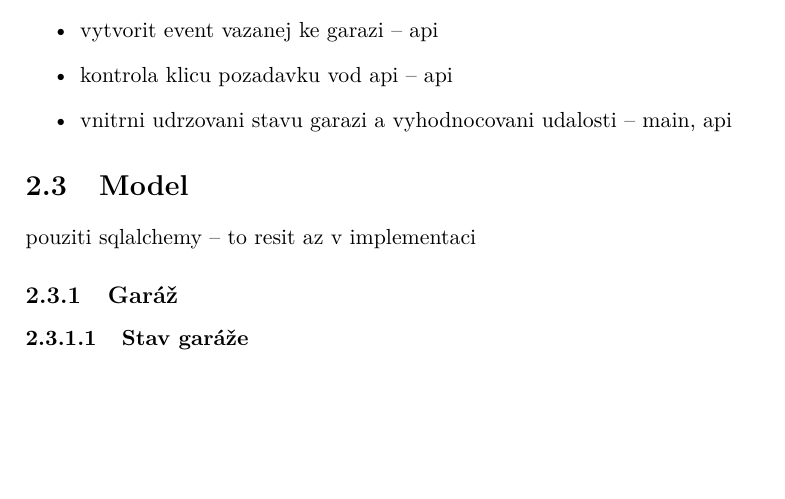
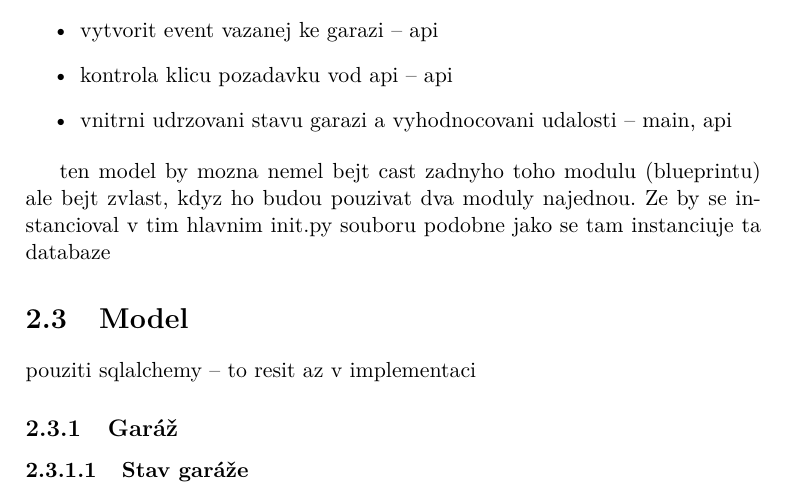
Before and after one commit to ggljzr/mi-dip, a LaTeX thesis (DP_Cervenka_Ondrej_2018.tex, which reads chapters/navrh.tex): part of page 35 of 51, cut so that both start at the same text, the shorter picture padded with empty space. Compiled offline with pdfLaTeX.

Commit message:
note about model in blueprints sec

```diff
--- a/chapters/navrh.tex
+++ b/chapters/navrh.tex
@@ -48,6 +48,8 @@ Z~toho vypliva ze jadrem ty aplikace bude ten datovej model (garaze, eventy atd.
     \item vnitrni udrzovani stavu garazi a vyhodnocovani udalosti -- main, api
 \end{itemize}
 
+ten model by mozna nemel bejt cast zadnyho toho modulu (blueprintu) ale bejt zvlast, kdyz ho budou pouzivat dva moduly najednou. Ze by se instancioval v~tim hlavnim init.py souboru podobne jako se tam instanciuje ta databaze
+
 \section{Model}
 
 pouziti sqlalchemy -- to resit az v~implementaci
```
